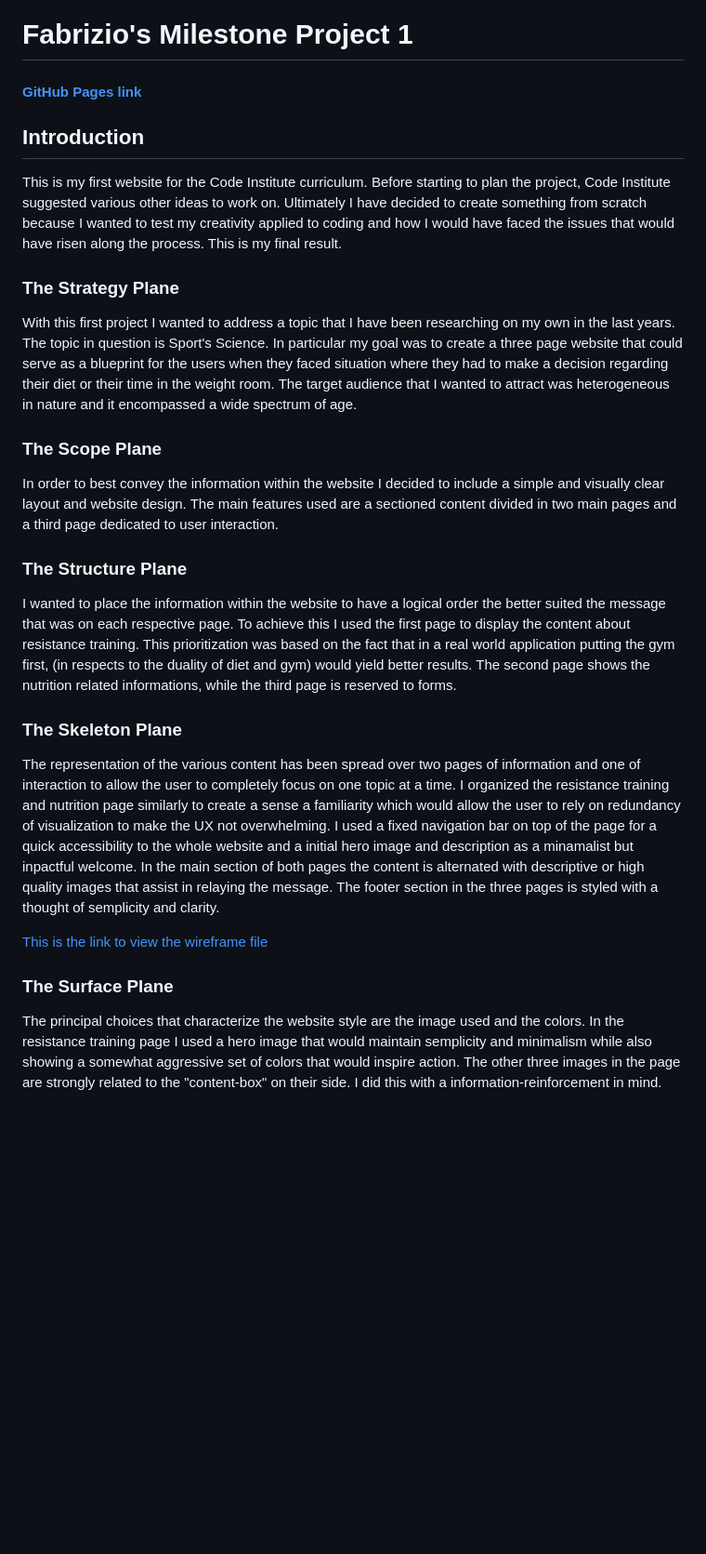
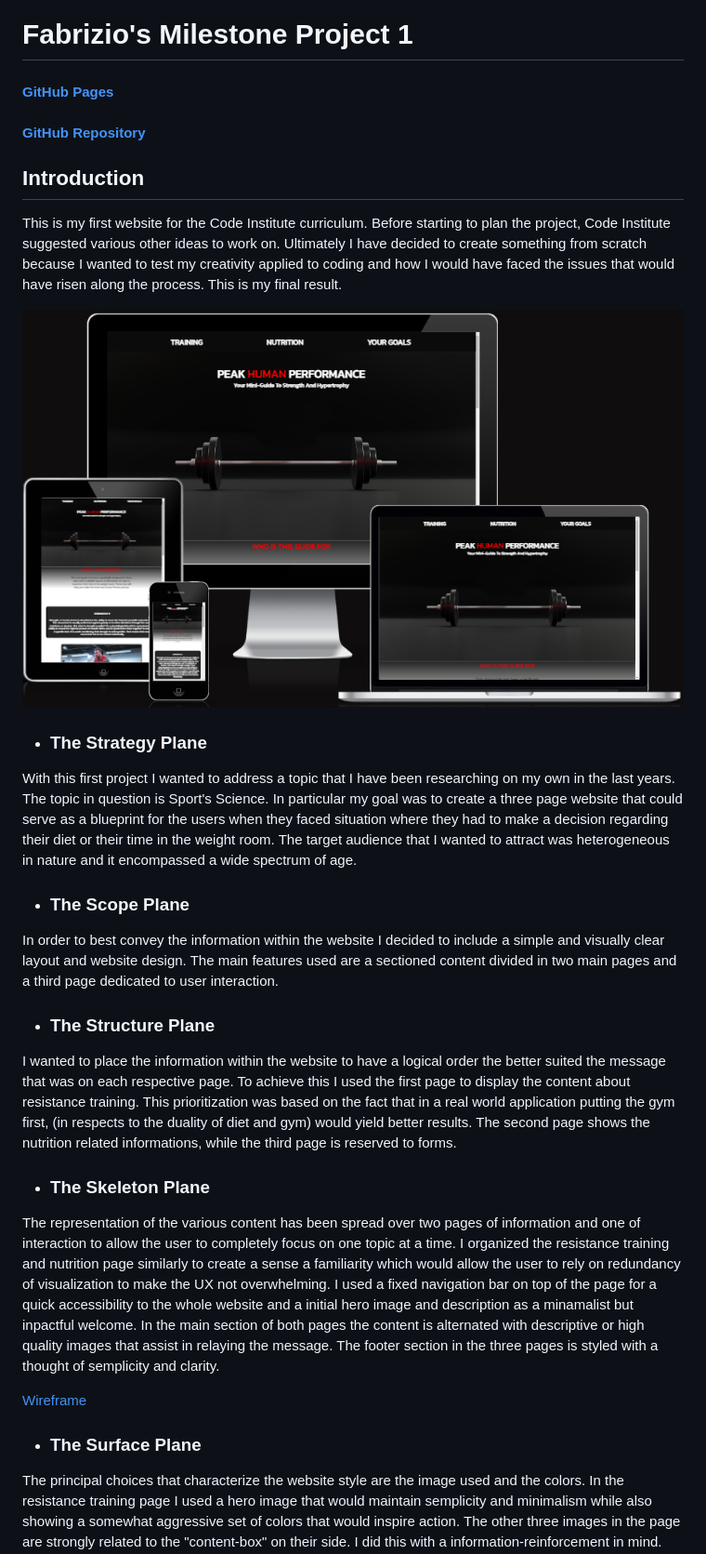
Before and after one commit to DevFabrizio/Fabrizio-Project-One, a Markdown page: docs/README.md, the part around the change printed below. Shown: that part at 93% size. Drawn GitHub-style; pictures changed too: assets/img/amIresponsive-img.png (added); blank space fills up the shorter version.

```diff
--- a/docs/README.md
+++ b/docs/README.md
@@ -1,30 +1,33 @@
 # Fabrizio's Milestone Project 1
 
-#### [GitHub Pages link](https://devfabrizio.github.io/Fabrizio-Project-One/)
+#### [GitHub Pages](https://devfabrizio.github.io/Fabrizio-Project-One/)
+#### [GitHub Repository](https://github.com/DevFabrizio/Fabrizio-Project-One)
 
 ## Introduction
 
 This is my first website for the Code Institute curriculum. Before starting to plan the project, Code Institute suggested various other ideas to work on. Ultimately I have decided to create something from scratch because I wanted to test my creativity applied to coding and how I would have faced the issues that would have risen along the process. This is my final result.
 
-### The Strategy Plane
+![The final website on different devices](/assets/img/amIresponsive-img.png)
+
+* ### The Strategy Plane
 
 With this first project I wanted to address a topic that I have been researching on my own in the last years. The topic in question is Sport's Science. In particular my goal was to create a three page website that could serve as a blueprint for the users when they faced situation where they had to make a decision regarding their diet or their time in the weight room. The target audience that I wanted to attract was heterogeneous in nature and it encompassed a wide spectrum of age.
 
-### The Scope Plane
+* ### The Scope Plane
 
 In order to best convey the information within the website I decided to include a simple and visually clear layout and website design. The main features used are a sectioned content divided in two main pages and a third page dedicated to user interaction.
 
-### The Structure Plane
+* ### The Structure Plane
 
 I wanted to place the information within the website to have a logical order the better suited the message that was on each respective page. To achieve this I used the first page to display the content about resistance training. This prioritization was based on the fact that in a real world application putting the gym first, (in respects to the duality of diet and gym) would yield better results. The second page shows the nutrition related informations, while the third page is reserved to forms.
 
-### The Skeleton Plane
+* ### The Skeleton Plane
 
 The representation of the various content has been spread over two pages of information and one of interaction to allow the user to completely focus on one topic at a time. I organized the resistance training and nutrition page similarly to create a sense a familiarity which would allow the user to rely on redundancy of visualization to make the UX not overwhelming. I used a fixed navigation bar on top of the page for a quick accessibility to the whole website and a initial hero image and description as a minamalist but inpactful welcome. In the main section of both pages the content is alternated with descriptive or high quality images that assist in relaying the message. The footer section in the three pages is styled with a thought of semplicity and clarity.
 
-[This is the link to view the wireframe file](assets/img/wireframe-project1-img.png)
+[Wireframe](/assets/img/wireframe-project1-img.png)
 
-### The Surface Plane
+* ### The Surface Plane
 
 The principal choices that characterize the website style are the image used and the colors. In the resistance training page I used a hero image that would maintain semplicity and minimalism while also showing a somewhat aggressive set of colors that would inspire action. The other three images in the page are strongly related to the "content-box" on their side. I did this with a information-reinforcement in mind. For the Nutrition page I used a hero image that would allow the user to immediately understand the type of environment that the page would provide. All the "content-boxes" have effects which enable the user to focus and center the attention on the respective information displayed. I alternated between rounded and sharp corners between images and containers to facilitate readability and give the pages a look that wasn't too rigid.
 
```
Also changed, not shown: other parts of docs/README.md (+20 -22 lines), assets/img/form-validated.png (added), assets/img/index-validated.png (added), assets/img/nutrition-validated.png (added), assets/img/style-validated.png (added), 1 other file.
